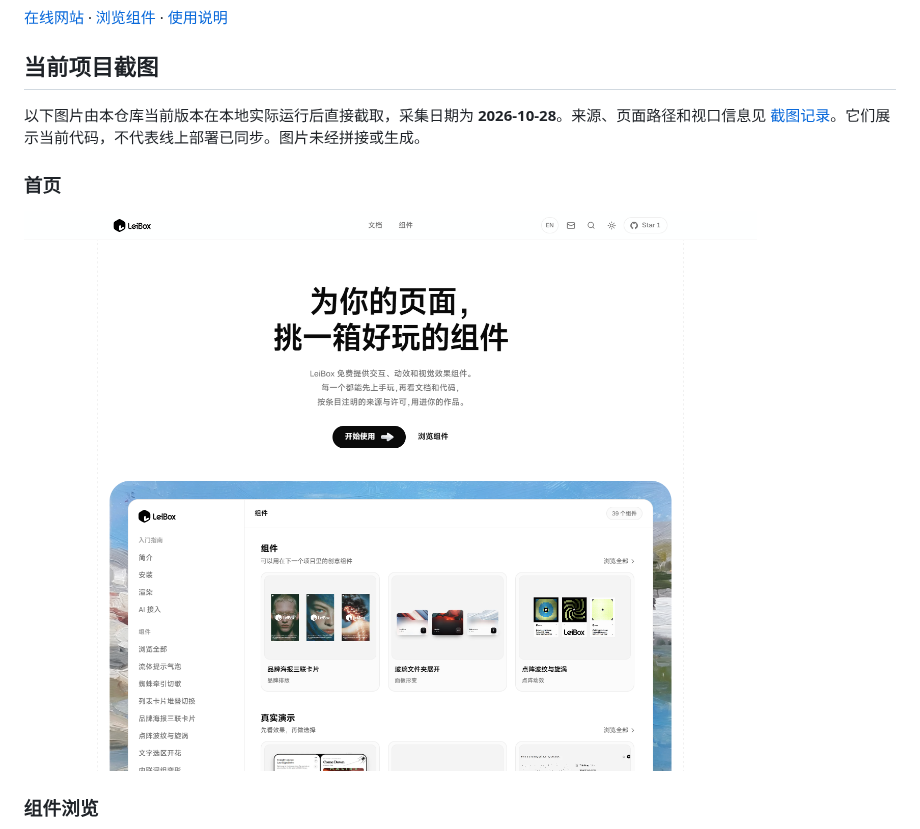
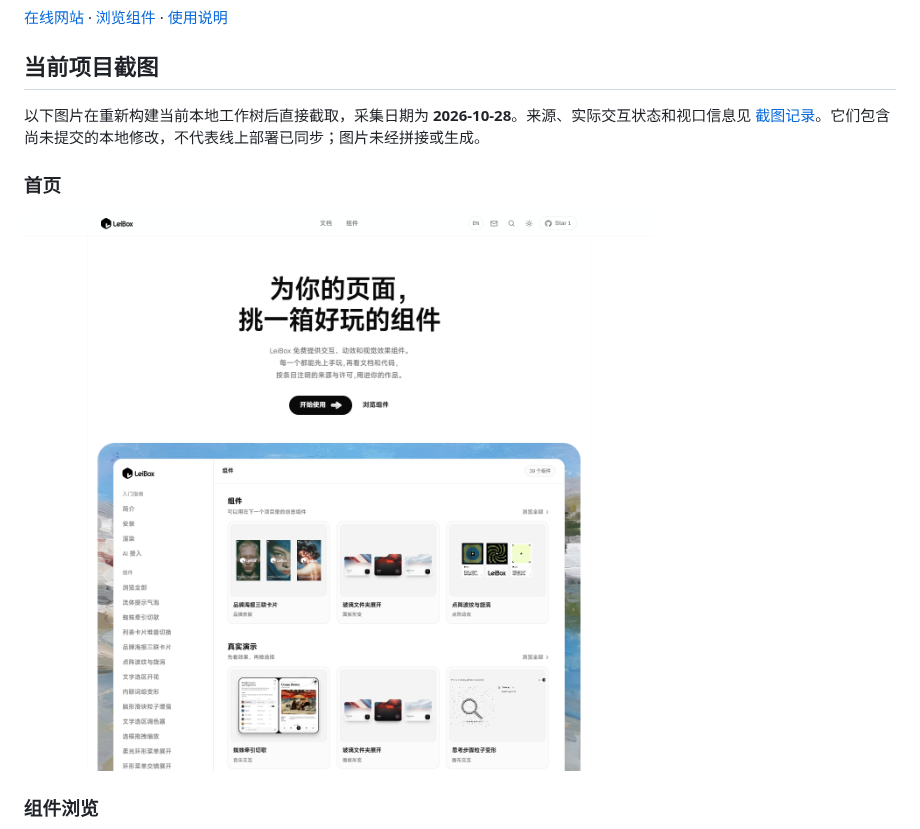
Before and after one commit to leishifu666/LeiBox, a Markdown page: README.md, the part around one of its changes. Rendered like a GitHub page; pictures changed too: docs/screenshots/leibox-home.png.

```diff
--- a/README.md
+++ b/README.md
@@ -12,7 +12,7 @@ LeiBox 是雷师傅维护的个人界面学习、交互实验与设计参考收
 
 ## 当前项目截图
 
-以下图片由本仓库当前版本在本地实际运行后直接截取，采集日期为 **2026-10-28**。来源、页面路径和视口信息见 [截图记录](docs/screenshots/README.md)。它们展示当前代码，不代表线上部署已同步。图片未经拼接或生成。
+以下图片在重新构建当前本地工作树后直接截取，采集日期为 **2026-10-28**。来源、实际交互状态和视口信息见 [截图记录](docs/screenshots/README.md)。它们包含尚未提交的本地修改，不代表线上部署已同步；图片未经拼接或生成。
 
 ### 首页
 
```
Also changed, not shown: other parts of README.md (+4 -0 lines), COPYRIGHT.md (+1 -1 lines), docs/screenshots/README.md (+10 -5 lines), docs/screenshots/leibox-glass-object.png (added), 2 other files.
